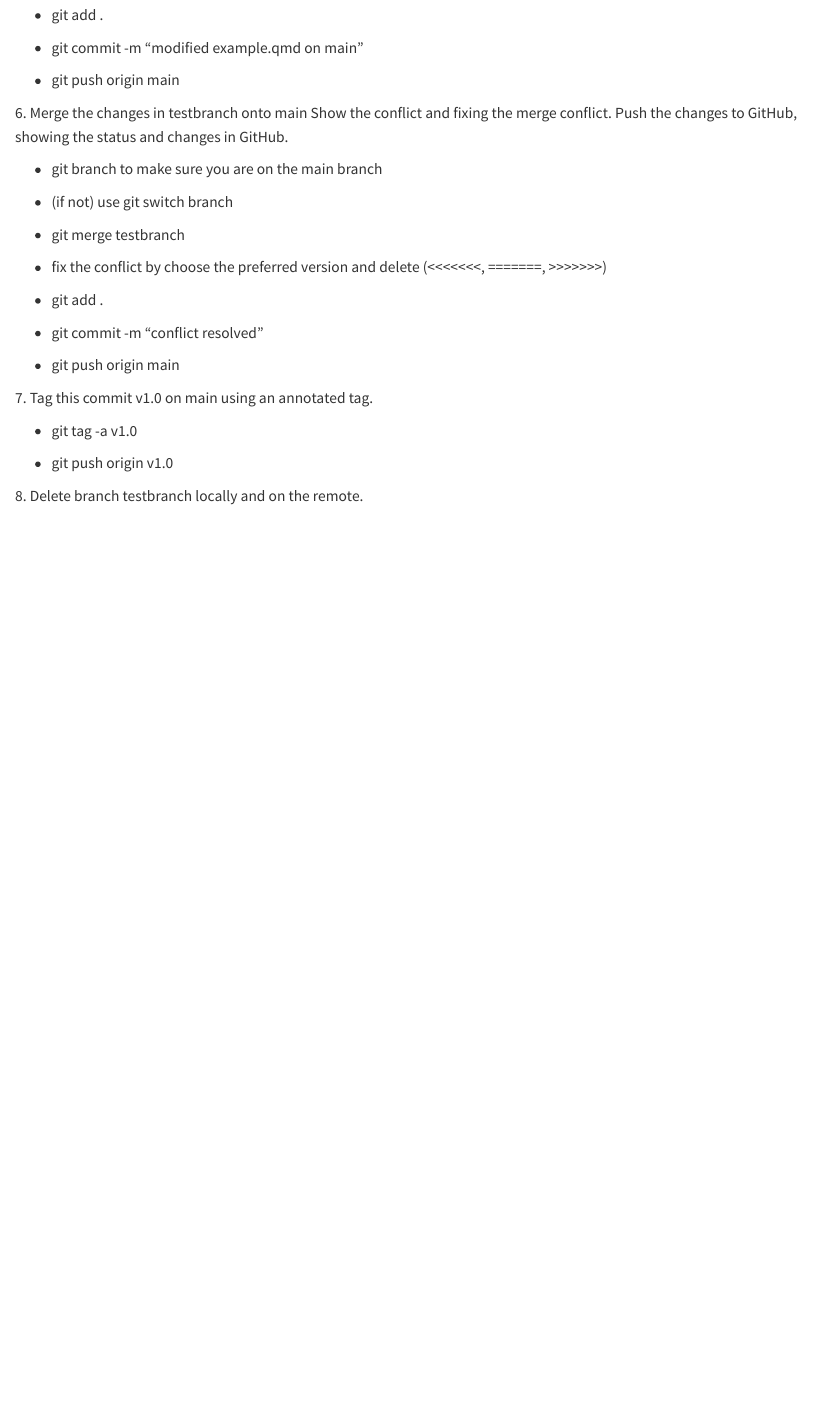
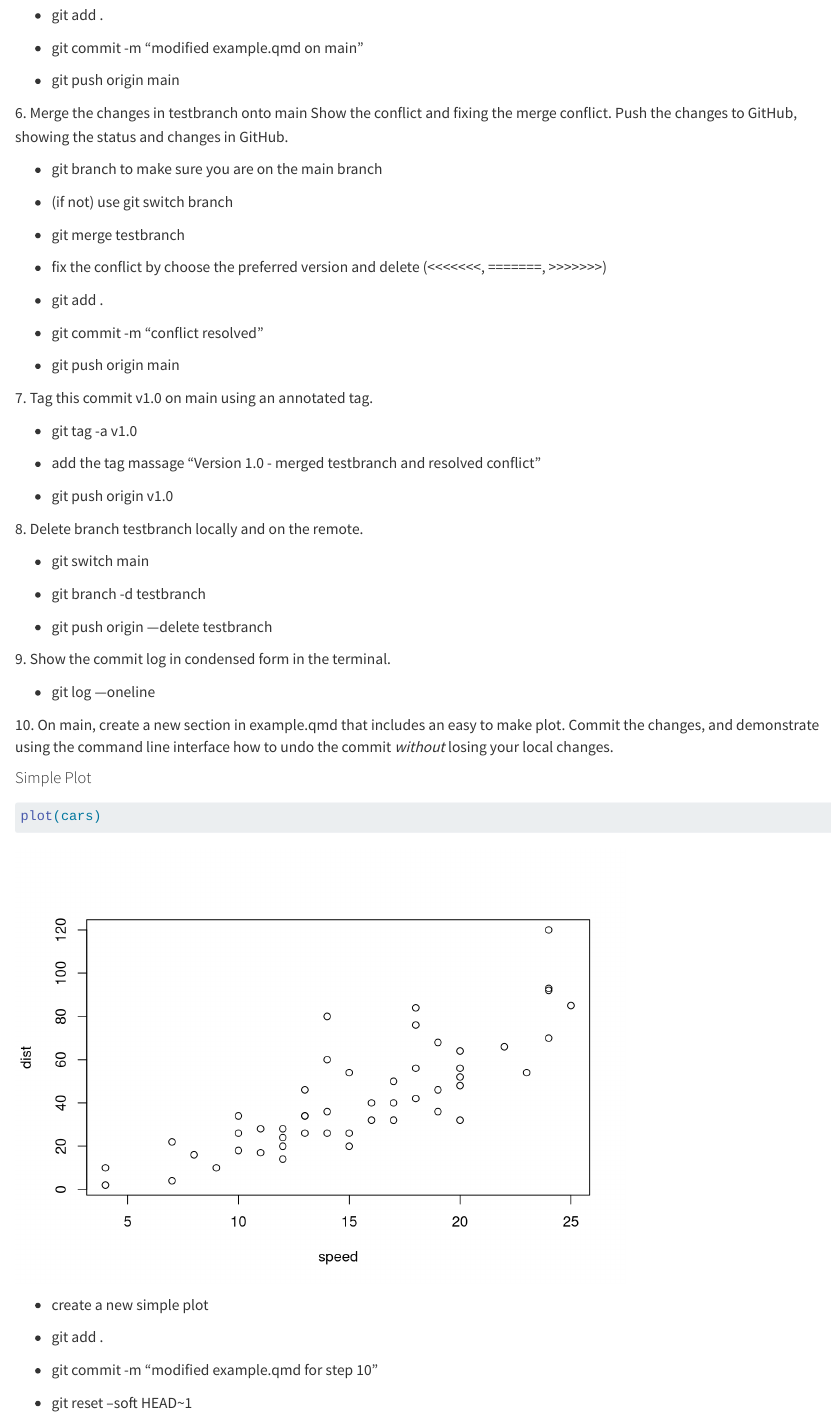
Before and after one commit to SumintraB/etc5513_assignment2, a Quarto document (example.qmd): the page in a window 1100 px wide, from 990 px down. Rendered offline with R 4.5, knitr and Pandoc in place of Quarto, with nearby package versions.

Commit message:
modified example.qmd in step 10

````diff
--- a/example.qmd
+++ b/example.qmd
@@ -76,6 +76,34 @@ editor: visual
 
 -   git tag -a v1.0
 
+-   add the tag massage "Version 1.0 - merged testbranch and resolved conflict"
+
 -   git push origin v1.0
 
 8\. Delete branch testbranch locally and on the remote.
+
+-   git switch main
+
+-   git branch -d testbranch
+
+-   git push origin —delete testbranch
+
+9\. Show the commit log in condensed form in the terminal.
+
+-   git log —oneline
+
+10\. On main, create a new section in example.qmd that includes an easy to make plot. Commit the changes, and demonstrate using the command line interface how to undo the commit *without* losing your local changes.
+
+#### Simple Plot
+
+```{r}
+plot(cars)
+```
+
+-   create a new simple plot
+
+-   git add .
+
+-   git commit -m "modified example.qmd for step 10"
+
+-   git reset --soft HEAD\~1
````
